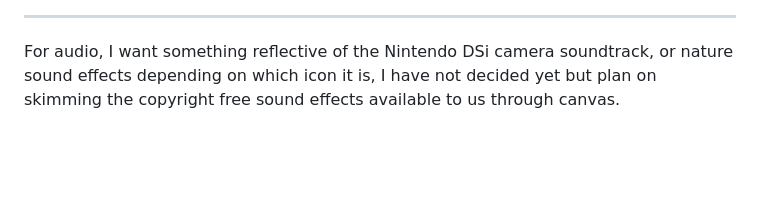
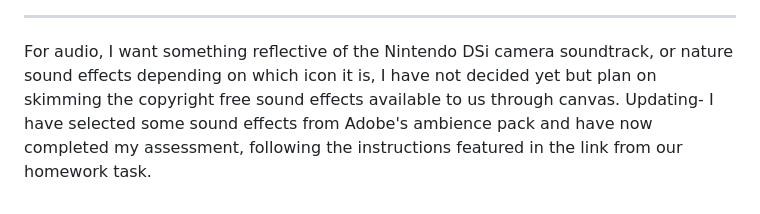
Before and after one commit to alienskaterrr/dms1-bloggg, a Markdown page: posts/week_six.md, the part around the change. Drawn GitHub-style; blank space fills up the shorter version.

Commit message:
n uievbuif

```diff
--- a/posts/week_six.md
+++ b/posts/week_six.md
@@ -185,4 +185,4 @@ worry it isn't as connected to the others as I might like.
 
 For audio, I want something reflective of the Nintendo DSi camera soundtrack, or nature sound effects
 depending on which icon it is, I have not decided yet but plan on skimming the copyright free sound
-effects available to us through canvas.
+effects available to us through canvas. Updating- I have selected some sound effects from Adobe's ambience pack and have now completed my assessment, following the instructions featured in the link from our homework task.
```
